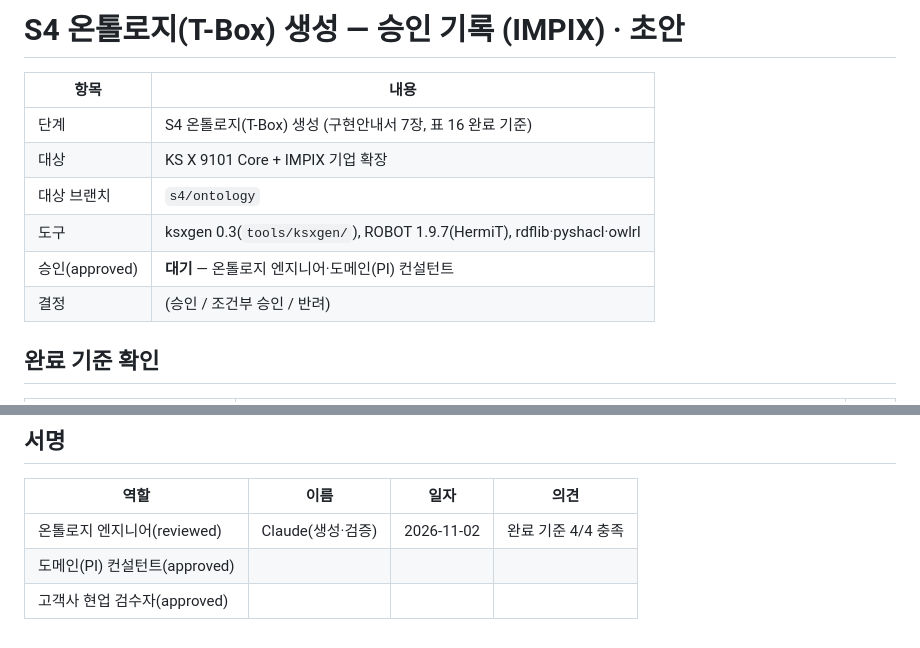
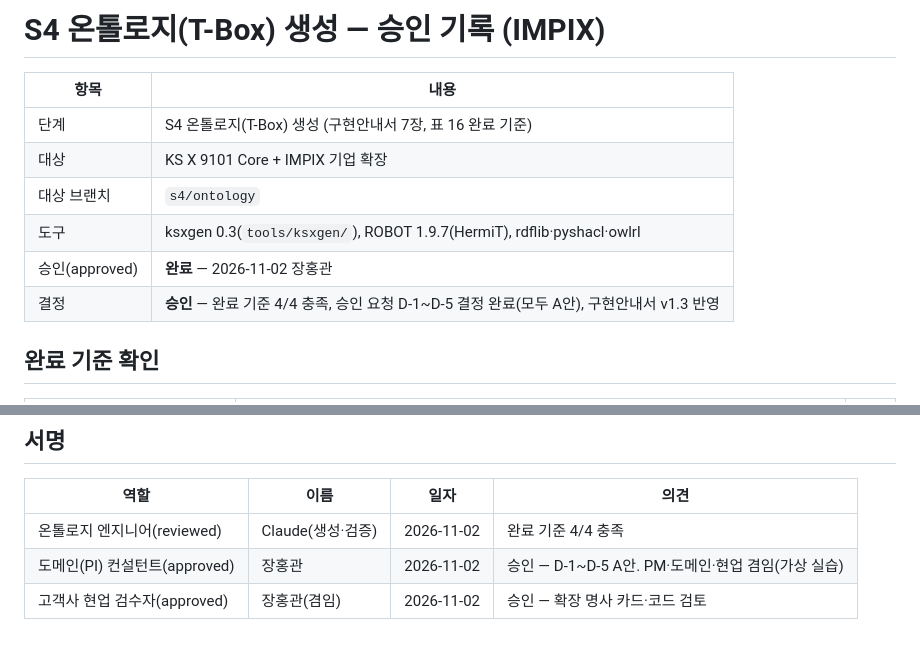
Before and after one commit to harris0709/ksx-platform, a Markdown page: mapping/impix/S4_승인기록.md, 2 parts joined by grey strips. Drawn GitHub-style.

Commit message:
S4 승인: 승인기록 서명(2026-11-02 장홍관)
Co-Authored-By: Claude Opus 5.5 <noreply@anthropic.com>
Claude-Session: https://claude.ai/code/session_0125zxU1Bz5pie7p8ErRRUWV

```diff
--- a/mapping/impix/S4_승인기록.md
+++ b/mapping/impix/S4_승인기록.md
@@ -1,4 +1,4 @@
-# S4 온톨로지(T-Box) 생성 — 승인 기록 (IMPIX) · 초안
+# S4 온톨로지(T-Box) 생성 — 승인 기록 (IMPIX)
 
 | 항목 | 내용 |
 |---|---|
@@ -6,8 +6,8 @@
 | 대상 | KS X 9101 Core + IMPIX 기업 확장 |
 | 대상 브랜치 | `s4/ontology` |
 | 도구 | ksxgen 0.3(`tools/ksxgen/`), ROBOT 1.9.7(HermiT), rdflib·pyshacl·owlrl |
-| 승인(approved) | **대기** — 온톨로지 엔지니어·도메인(PI) 컨설턴트 |
-| 결정 | (승인 / 조건부 승인 / 반려) |
+| 승인(approved) | **완료** — 2026-11-02 장홍관 |
+| 결정 | **승인** — 완료 기준 4/4 충족, 승인 요청 D-1~D-5 결정 완료(모두 A안), 구현안내서 v1.3 반영 |
 
 ## 완료 기준 확인
 
@@ -74,5 +74,5 @@
 | 역할 | 이름 | 일자 | 의견 |
 |---|---|---|---|
 | 온톨로지 엔지니어(reviewed) | Claude(생성·검증) | 2026-11-02 | 완료 기준 4/4 충족 |
-| 도메인(PI) 컨설턴트(approved) | | | |
-| 고객사 현업 검수자(approved) | | | |
+| 도메인(PI) 컨설턴트(approved) | 장홍관 | 2026-11-02 | 승인 — D-1~D-5 A안. PM·도메인·현업 겸임(가상 실습) |
+| 고객사 현업 검수자(approved) | 장홍관(겸임) | 2026-11-02 | 승인 — 확장 명사 카드·코드 검토 |
```
